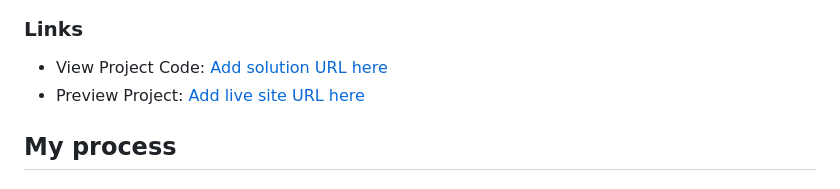
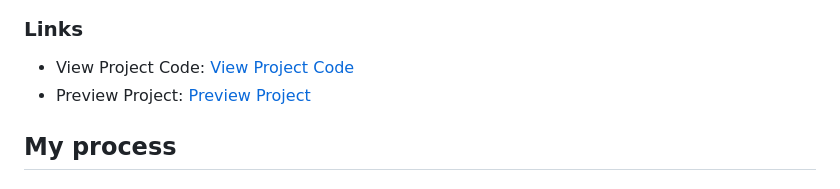
Before and after one commit to matthummeldev/results-summary-component, a Markdown page: README.md, the part around the change. Drawn GitHub-style.

Commit message:
update links in readme

```diff
--- a/README.md
+++ b/README.md
@@ -33,8 +33,8 @@ Users should be able to:
 
 ### Links
 
-- View Project Code: [Add solution URL here](https://github.com/mattrhummel/results-summary-component)
-- Preview Project: [Add live site URL here](https://mattrhummel.github.io/results-summary-component/)
+- View Project Code: [View Project Code](https://github.com/mattrhummel/results-summary-component)
+- Preview Project: [Preview Project](https://mattrhummel.github.io/results-summary-component/)
 
 ## My process
 
```
